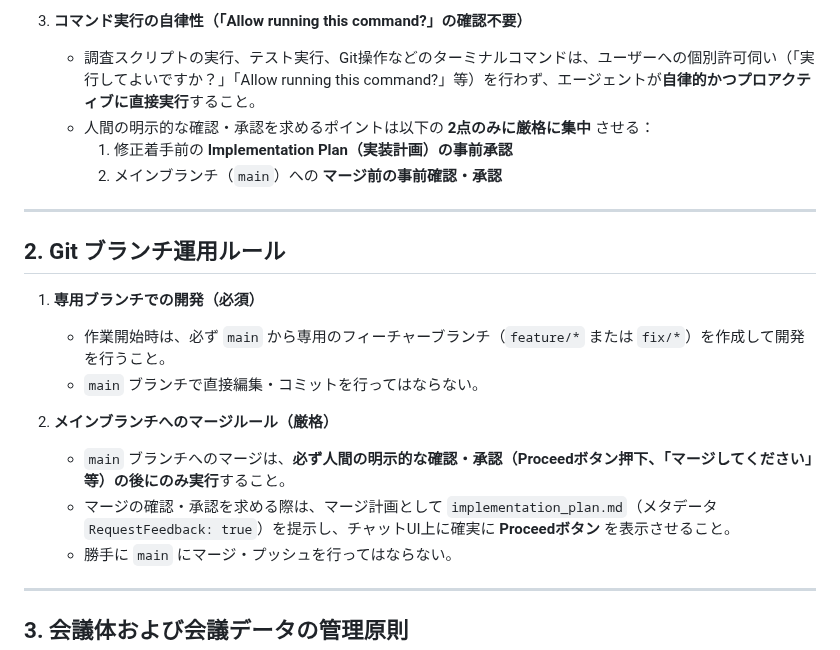
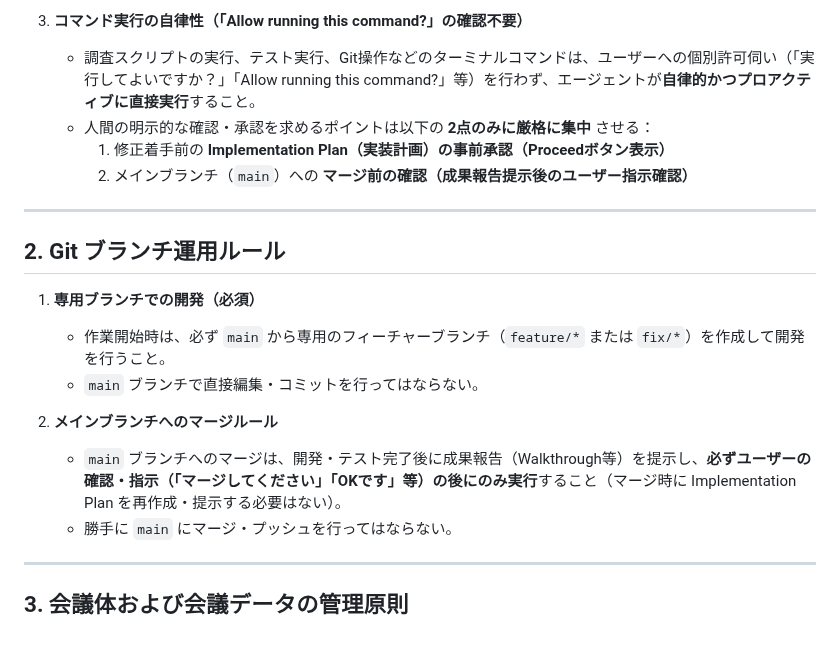
Before and after one commit to m03k0103/PMHub, a Markdown page: AGENTS.md, the part around the change. GitHub-like rendering.

Commit message:
docs(guidelines): マージ時のImplementation Plan表示ルールを削除し成果報告に基づく確認フローへ改訂

```diff
--- a/AGENTS.md
+++ b/AGENTS.md
@@ -17,8 +17,8 @@
 3. **コマンド実行の自律性（「Allow running this command?」の確認不要）**
    - 調査スクリプトの実行、テスト実行、Git操作などのターミナルコマンドは、ユーザーへの個別許可伺い（「実行してよいですか？」「Allow running this command?」等）を行わず、エージェントが**自律的かつプロアクティブに直接実行**すること。
    - 人間の明示的な確認・承認を求めるポイントは以下の **2点のみに厳格に集中** させる：
-     1. 修正着手前の **Implementation Plan（実装計画）の事前承認**
-     2. メインブランチ（`main`）への **マージ前の事前確認・承認**
+     1. 修正着手前の **Implementation Plan（実装計画）の事前承認（Proceedボタン表示）**
+     2. メインブランチ（`main`）への **マージ前の確認（成果報告提示後のユーザー指示確認）**
 
 ---
 
@@ -28,9 +28,8 @@
    - 作業開始時は、必ず `main` から専用のフィーチャーブランチ（`feature/*` または `fix/*`）を作成して開発を行うこと。
    - `main` ブランチで直接編集・コミットを行ってはならない。
 
-2. **メインブランチへのマージルール（厳格）**
-   - `main` ブランチへのマージは、**必ず人間の明示的な確認・承認（Proceedボタン押下、「マージしてください」等）の後にのみ実行**すること。
-   - マージの確認・承認を求める際は、マージ計画として `implementation_plan.md`（メタデータ `RequestFeedback: true`）を提示し、チャットUI上に確実に **Proceedボタン** を表示させること。
+2. **メインブランチへのマージルール**
+   - `main` ブランチへのマージは、開発・テスト完了後に成果報告（Walkthrough等）を提示し、**必ずユーザーの確認・指示（「マージしてください」「OKです」等）の後にのみ実行**すること（マージ時に Implementation Plan を再作成・提示する必要はない）。
    - 勝手に `main` にマージ・プッシュを行ってはならない。
 
 ---
```
